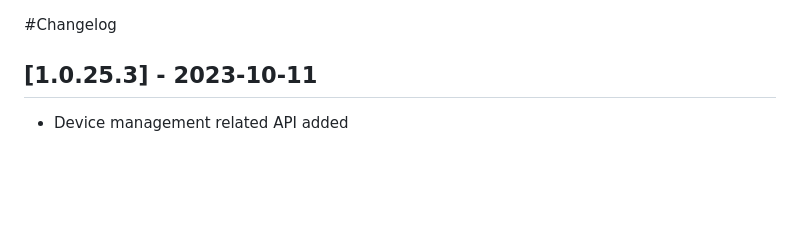
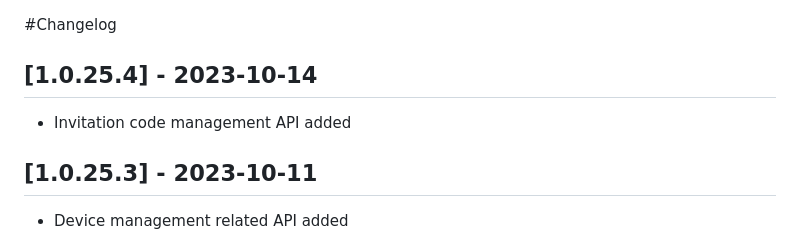
Before and after one commit to zennolabchina/zennoproxy, a Markdown page: CHANGELOG.md, the part around the change. Drawn GitHub-style; blank space fills up the shorter version.

```diff
--- a/CHANGELOG.md
+++ b/CHANGELOG.md
@@ -1,4 +1,7 @@
 #Changelog
+
+## [1.0.25.4] - 2023-10-14
+- Invitation code management API added
 
 ## [1.0.25.3] - 2023-10-11
 - Device management related API added
```
